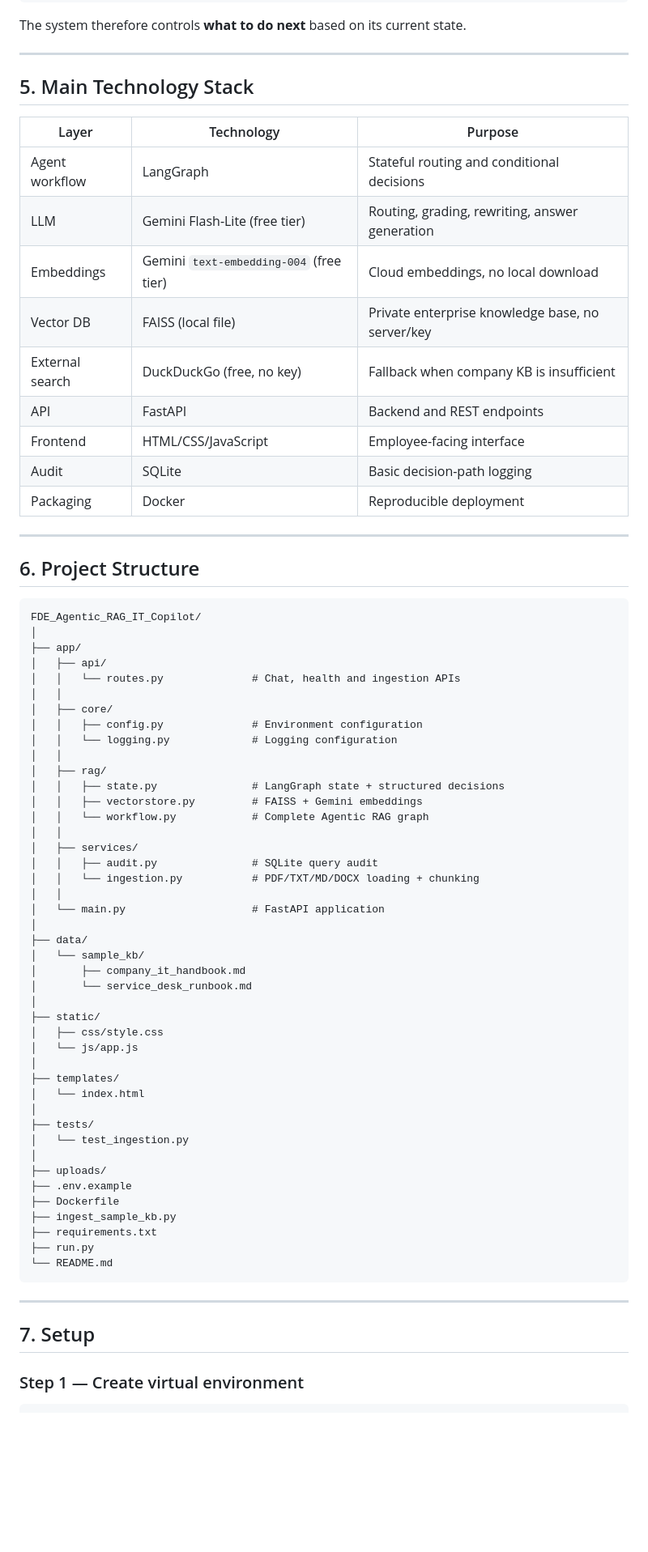
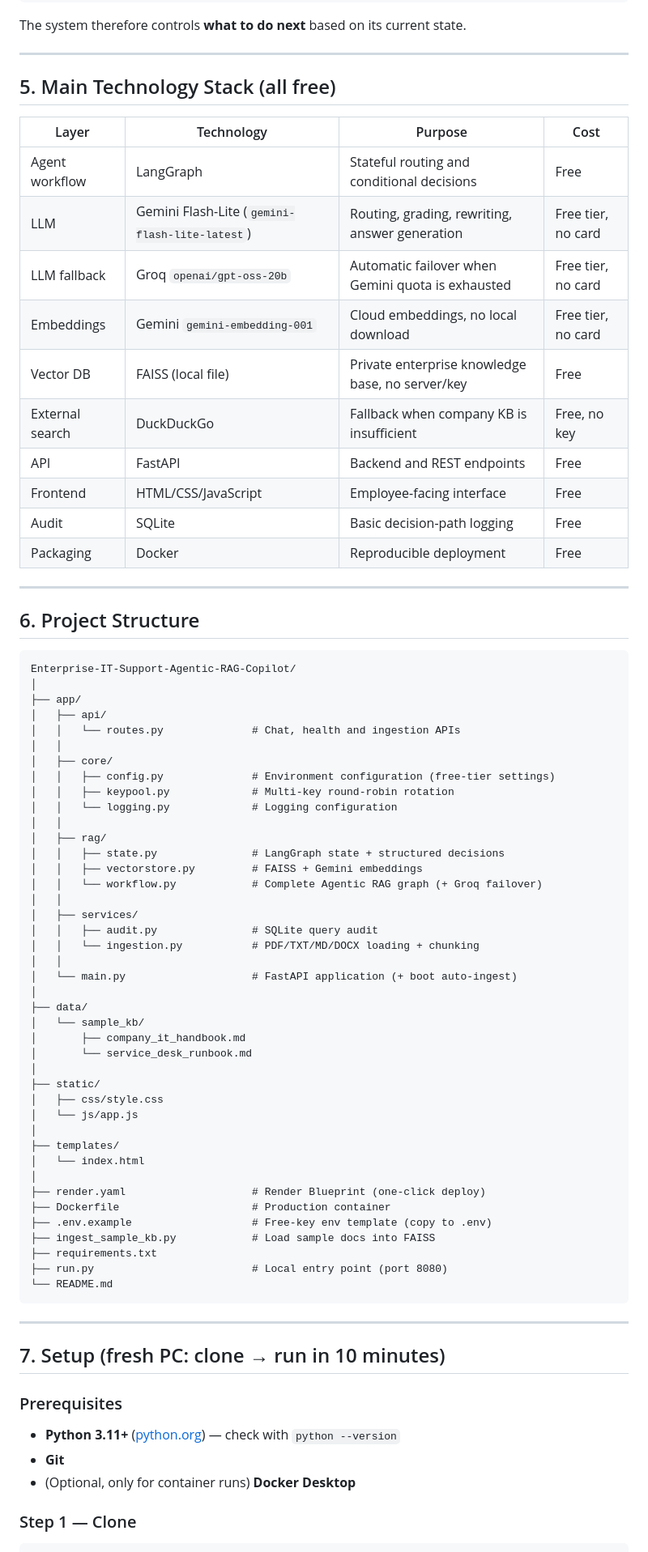
Before and after one commit to fahim3101/Agentic-Rag-System, a Markdown page: README.md, the part around one of its changes. Shown at 81% size. Drawn GitHub-style; blank space fills up the shorter version.

````diff
--- a/README.md
+++ b/README.md
@@ -180,45 +180,47 @@ The system therefore controls **what to do next** based on its current state.
 
 ---
 
-## 5. Main Technology Stack
+## 5. Main Technology Stack (all free)
 
-| Layer | Technology | Purpose |
-|---|---|---|
-| Agent workflow | LangGraph | Stateful routing and conditional decisions |
-| LLM | Gemini Flash-Lite (free tier) | Routing, grading, rewriting, answer generation |
-| Embeddings | Gemini `text-embedding-004` (free tier) | Cloud embeddings, no local download |
-| Vector DB | FAISS (local file) | Private enterprise knowledge base, no server/key |
-| External search | DuckDuckGo (free, no key) | Fallback when company KB is insufficient |
-| API | FastAPI | Backend and REST endpoints |
-| Frontend | HTML/CSS/JavaScript | Employee-facing interface |
-| Audit | SQLite | Basic decision-path logging |
-| Packaging | Docker | Reproducible deployment |
+| Layer | Technology | Purpose | Cost |
+|---|---|---|---|
+| Agent workflow | LangGraph | Stateful routing and conditional decisions | Free |
+| LLM | Gemini Flash-Lite (`gemini-flash-lite-latest`) | Routing, grading, rewriting, answer generation | Free tier, no card |
+| LLM fallback | Groq `openai/gpt-oss-20b` | Automatic failover when Gemini quota is exhausted | Free tier, no card |
+| Embeddings | Gemini `gemini-embedding-001` | Cloud embeddings, no local download | Free tier, no card |
+| Vector DB | FAISS (local file) | Private enterprise knowledge base, no server/key | Free |
+| External search | DuckDuckGo | Fallback when company KB is insufficient | Free, no key |
+| API | FastAPI | Backend and REST endpoints | Free |
+| Frontend | HTML/CSS/JavaScript | Employee-facing interface | Free |
+| Audit | SQLite | Basic decision-path logging | Free |
+| Packaging | Docker | Reproducible deployment | Free |
 
 ---
 
 ## 6. Project Structure
 
 ```text
-FDE_Agentic_RAG_IT_Copilot/
+Enterprise-IT-Support-Agentic-RAG-Copilot/
 │
 ├── app/
 │   ├── api/
 │   │   └── routes.py              # Chat, health and ingestion APIs
 │   │
 │   ├── core/
-│   │   ├── config.py              # Environment configuration
+│   │   ├── config.py              # Environment configuration (free-tier settings)
+│   │   ├── keypool.py             # Multi-key round-robin rotation
 │   │   └── logging.py             # Logging configuration
 │   │
 │   ├── rag/
 │   │   ├── state.py               # LangGraph state + structured decisions
 │   │   ├── vectorstore.py         # FAISS + Gemini embeddings
-│   │   └── workflow.py            # Complete Agentic RAG graph
+│   │   └── workflow.py            # Complete Agentic RAG graph (+ Groq failover)
 │   │
 │   ├── services/
 │   │   ├── audit.py               # SQLite query audit
 │   │   └── ingestion.py           # PDF/TXT/MD/DOCX loading + chunking
 │   │
-│   └── main.py                    # FastAPI application
+│   └── main.py                    # FastAPI application (+ boot auto-ingest)
 │
 ├── data/
 │   └── sample_kb/
@@ -232,22 +234,25 @@ FDE_Agentic_RAG_IT_Copilot/
 ├── templates/
 │   └── index.html
 │
-├── tests/
-│   └── test_ingestion.py
-│
-├── uploads/
-├── .env.example
-├── Dockerfile
-├── ingest_sample_kb.py
+├── render.yaml                    # Render Blueprint (one-click deploy)
+├── Dockerfile                     # Production container
+├── .env.example                   # Free-key env template (copy to .env)
+├── ingest_sample_kb.py            # Load sample docs into FAISS
 ├── requirements.txt
-├── run.py
+├── run.py                         # Local entry point (port 8080)
 └── README.md
 ```
 
 ---
 
-## 7. Setup
+## 7. Setup (fresh PC: clone → run in 10 minutes)
 
-### Step 1 — Create virtual environment
+### Prerequisites
+
+- **Python 3.11+** ([python.org](https://www.python.org/downloads/)) — check with `python --version`
+- **Git**
+- (Optional, only for container runs) **Docker Desktop**
+
+### Step 1 — Clone
 
 ```bash
````
Also changed, not shown: other parts of README.md (+89 -39 lines).
